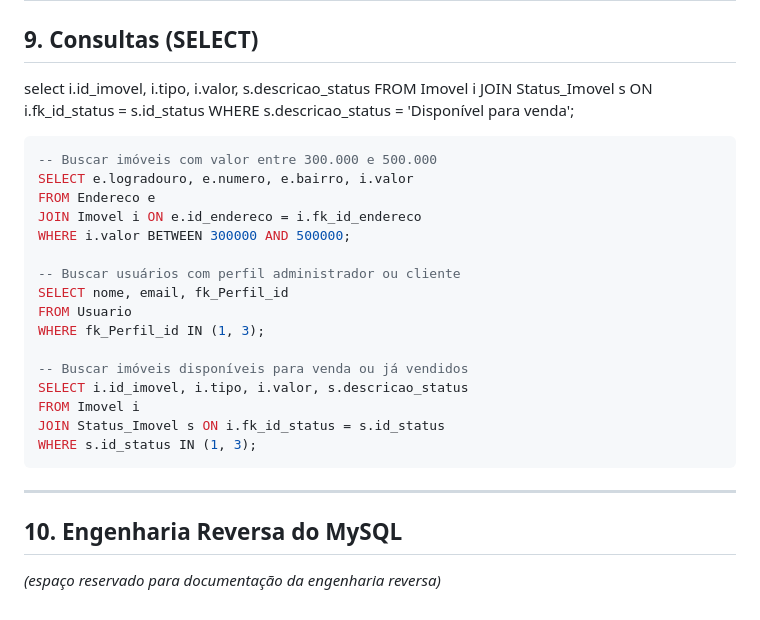
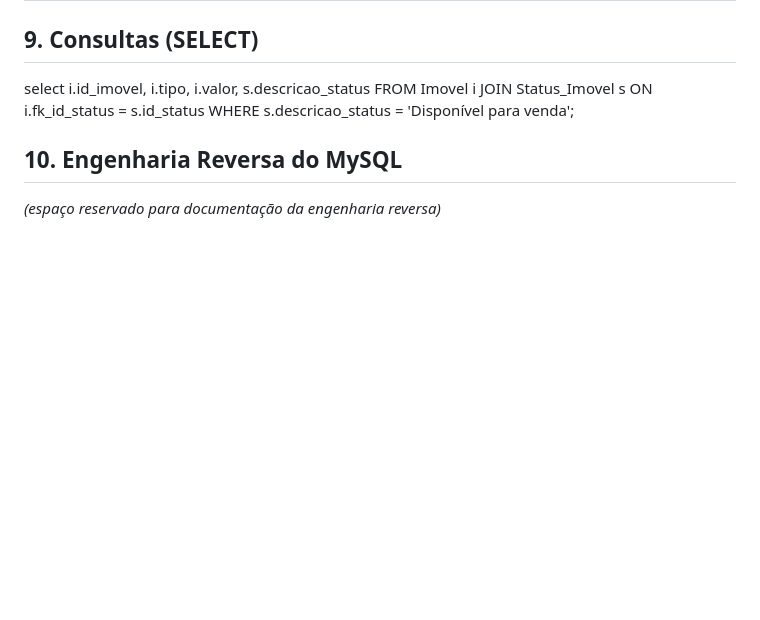
Before and after one commit to Nicolas133bruno/Imobiliaria-3-irmaos, a Markdown page: README.md, the part around the change. Drawn GitHub-style; blank space fills up the shorter version.

````diff
--- a/README.md
+++ b/README.md
@@ -112,27 +112,6 @@ JOIN Status_Imovel s ON i.fk_id_status = s.id_status
 WHERE s.descricao_status = 'Disponível para venda';
 
 
-```sql
--- Buscar imóveis com valor entre 300.000 e 500.000
-SELECT e.logradouro, e.numero, e.bairro, i.valor
-FROM Endereco e
-JOIN Imovel i ON e.id_endereco = i.fk_id_endereco
-WHERE i.valor BETWEEN 300000 AND 500000;
-
--- Buscar usuários com perfil administrador ou cliente
-SELECT nome, email, fk_Perfil_id
-FROM Usuario
-WHERE fk_Perfil_id IN (1, 3);
-
--- Buscar imóveis disponíveis para venda ou já vendidos
-SELECT i.id_imovel, i.tipo, i.valor, s.descricao_status
-FROM Imovel i
-JOIN Status_Imovel s ON i.fk_id_status = s.id_status
-WHERE s.id_status IN (1, 3);
-```
-
----
-
 ## 10. Engenharia Reversa do MySQL
 
 *(espaço reservado para documentação da engenharia reversa)*
````
